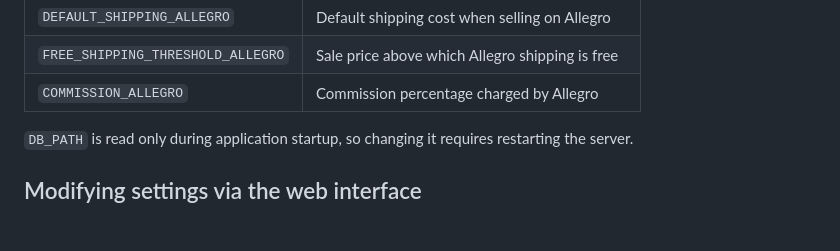
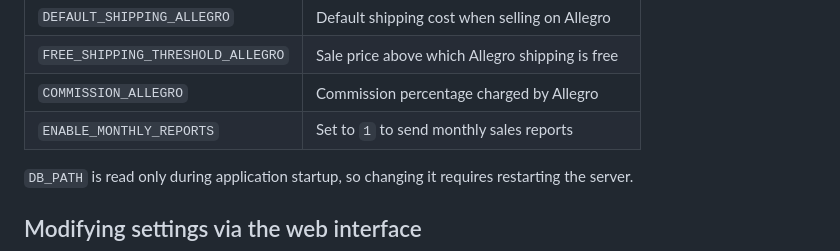
Before and after one commit to suchokrates1/retrievershop-suite, a Markdown page: README.md, the part around the change. Rendered like a GitHub page; blank space fills up the shorter version.

Commit message:
docs: document ENABLE_MONTHLY_REPORTS variable

```diff
--- a/README.md
+++ b/README.md
@@ -45,6 +45,7 @@ This repository contains the code for the RetrieverShop warehouse application an
 | `DEFAULT_SHIPPING_ALLEGRO` | Default shipping cost when selling on Allegro |
 | `FREE_SHIPPING_THRESHOLD_ALLEGRO` | Sale price above which Allegro shipping is free |
 | `COMMISSION_ALLEGRO` | Commission percentage charged by Allegro |
+| `ENABLE_MONTHLY_REPORTS` | Set to `1` to send monthly sales reports |
 
 `DB_PATH` is read only during application startup, so changing it requires
 restarting the server.
```
